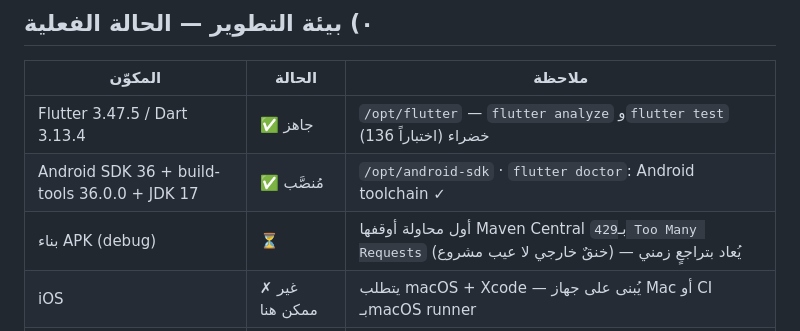
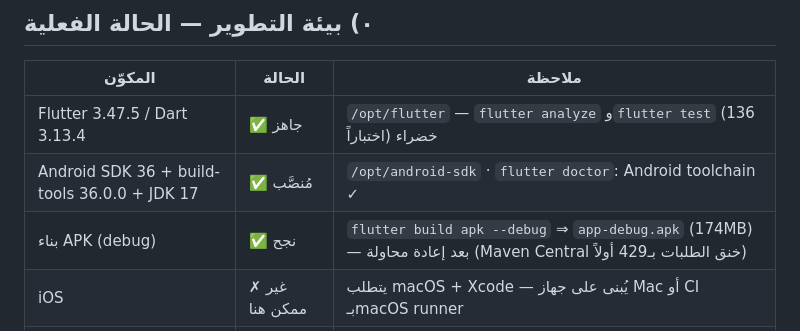
Before and after one commit to hisham7961/lynomia-hub-app, a Markdown page: docs/DEVELOPMENT_PLAN.md, the part around the change. GitHub-like rendering.

Commit message:
خطة التطوير: بناء APK نجح في البيئة
Co-Authored-By: Claude Opus 5.5 <noreply@anthropic.com>
Claude-Session: https://claude.ai/code/session_01MiN58NGpfU52QeX1NGiMtd

```diff
--- a/docs/DEVELOPMENT_PLAN.md
+++ b/docs/DEVELOPMENT_PLAN.md
@@ -13,7 +13,7 @@
 |---|---|---|
 | Flutter 3.47.5 / Dart 3.13.4 | ✅ جاهز | `/opt/flutter` — `flutter analyze` و`flutter test` (136 اختباراً) خضراء |
 | Android SDK 36 + build-tools 36.0.0 + JDK 17 | ✅ مُنصَّب | `/opt/android-sdk` · `flutter doctor`: Android toolchain ✓ |
-| بناء APK (debug) | ⏳ | أول محاولة أوقفها Maven Central بـ`429 Too Many Requests` (خنقٌ خارجي لا عيب مشروع) — يُعاد بتراجعٍ زمني |
+| بناء APK (debug) | ✅ نجح | `flutter build apk --debug` ⇒ `app-debug.apk` (174MB) — بعد إعادة محاولة (Maven Central خنق الطلبات بـ429 أولاً) |
 | iOS | ✗ غير ممكن هنا | يتطلب macOS + Xcode — يُبنى على جهاز Mac أو CI بـmacOS runner |
 | Web / Linux desktop | غير مطلوب | التطبيق يستهدف iOS + Android فقط (لا مجلد `web/`) |
 
```
